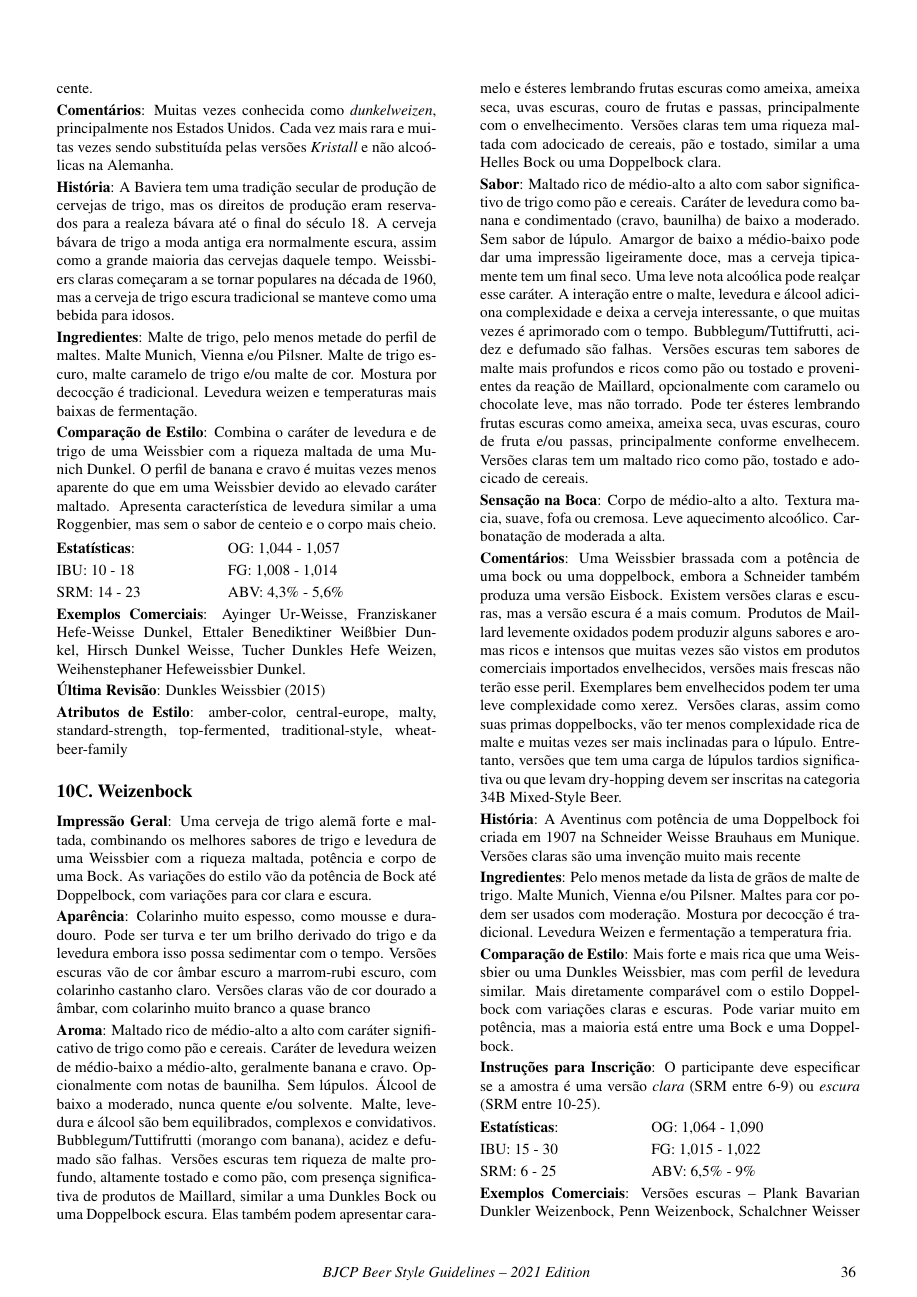
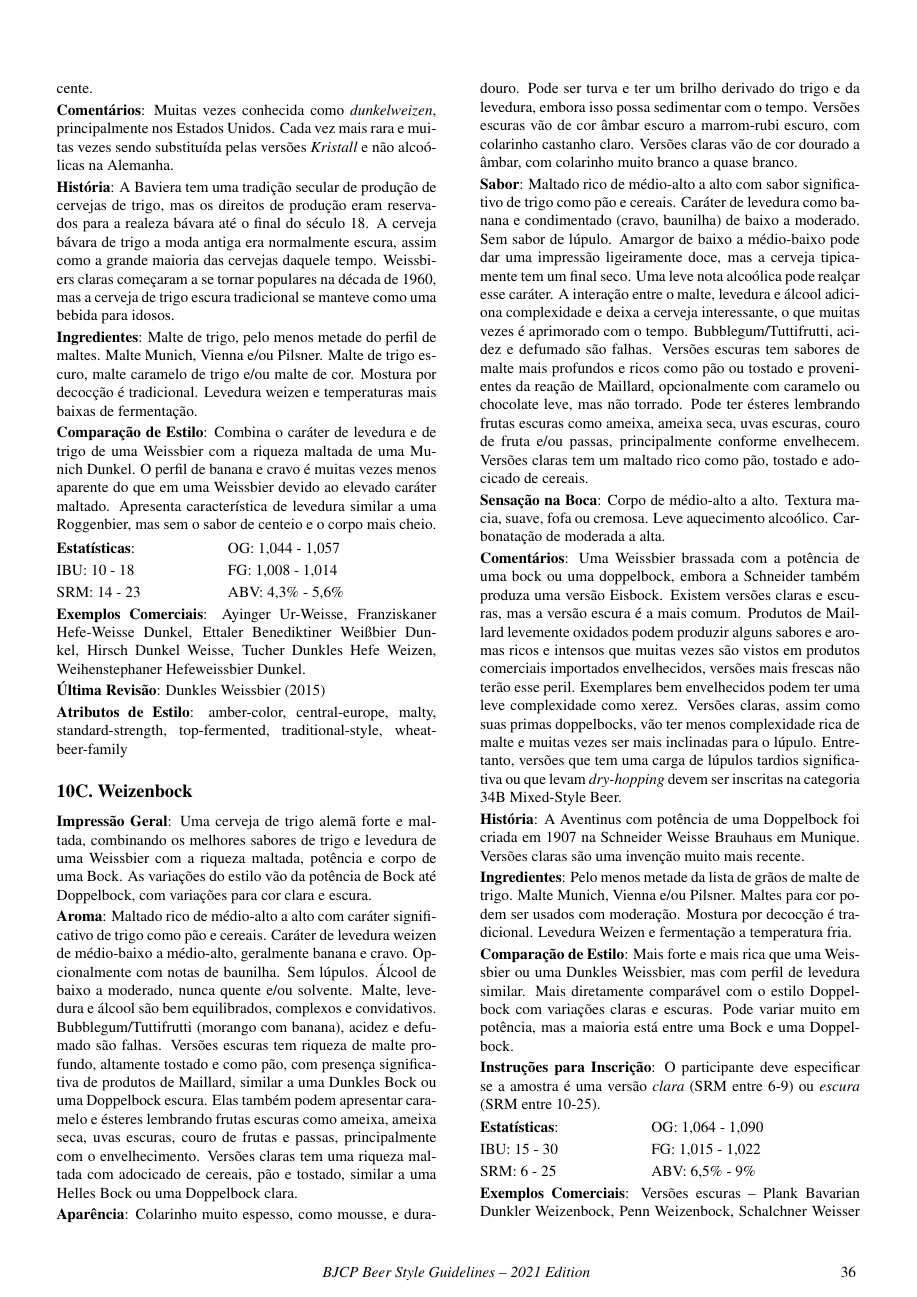
Before and after one commit to bjcp-brasil/bjcp-2021-pt-br, a LaTeX document (main.tex, which reads 10-german-wheat-beer/10c-weizenbock.tex): page 37 of 120. Compiled offline with pdfLaTeX.

Commit message:
Corrige ordem dos tópicos Aroma e Aparência, adiciona itálico a dry-hopping

```diff
--- a/10-german-wheat-beer/10c-weizenbock.tex
+++ b/10-german-wheat-beer/10c-weizenbock.tex
@@ -3,13 +3,13 @@
 \addcontentsline{toc}{subsection}{10C. Weizenbock}
 \textbf{Impressão Geral}: Uma cerveja de trigo alemã forte e maltada, combinando os melhores sabores de trigo e levedura de uma Weissbier com a riqueza maltada, potência e corpo de uma Bock. As variações do estilo vão da potência de Bock até Doppelbock, com variações para cor clara e escura.
 
-\textbf{Aparência}: Colarinho muito espesso, como mousse e duradouro. Pode ser turva e ter um brilho derivado do trigo e da levedura embora isso possa sedimentar com o tempo.
-Versões escuras vão de cor âmbar escuro a marrom-rubi escuro, com colarinho castanho claro.
-Versões claras vão de cor dourado a âmbar, com colarinho muito branco a quase branco
-
 \textbf{Aroma}: Maltado rico de médio-alto a alto com caráter significativo de trigo como pão e cereais. Caráter de levedura weizen de médio-baixo a médio-alto, geralmente banana e cravo. Opcionalmente com notas de baunilha. Sem lúpulos. Álcool de baixo a moderado, nunca quente e/ou solvente. Malte, levedura e álcool são bem equilibrados, complexos e convidativos. Bubblegum/Tuttifrutti (morango com banana), acidez e defumado são falhas.
 Versões escuras tem riqueza de malte profundo, altamente tostado e como pão, com presença significativa de produtos de Maillard, similar a uma Dunkles Bock ou uma Doppelbock escura. Elas também podem apresentar caramelo e ésteres lembrando frutas escuras como ameixa, ameixa seca, uvas escuras, couro de frutas e passas, principalmente com o envelhecimento.
 Versões claras tem uma riqueza maltada com adocicado de cereais, pão e tostado, similar a uma Helles Bock ou uma Doppelbock clara.
+
+\textbf{Aparência}: Colarinho muito espesso, como mousse, e duradouro. Pode ser turva e ter um brilho derivado do trigo e da levedura, embora isso possa sedimentar com o tempo.
+Versões escuras vão de cor âmbar escuro a marrom-rubi escuro, com colarinho castanho claro.
+Versões claras vão de cor dourado a âmbar, com colarinho muito branco a quase branco.
 
 \textbf{Sabor}: Maltado rico de médio-alto a alto com sabor significativo de trigo como pão e cereais. Caráter de levedura como banana e condimentado (cravo, baunilha) de baixo a moderado. Sem sabor de lúpulo. Amargor de baixo a médio-baixo pode dar uma impressão ligeiramente doce, mas a cerveja tipicamente tem um final seco. Uma leve nota alcoólica pode realçar esse caráter. A interação entre o malte, levedura e álcool adiciona complexidade e deixa a cerveja interessante, o que muitas vezes é aprimorado com o tempo. Bubblegum/Tuttifrutti, acidez e defumado são falhas.
 Versões escuras tem sabores de malte mais profundos e ricos como pão ou tostado e provenientes da reação de Maillard, opcionalmente com caramelo ou chocolate leve, mas não torrado. Pode ter ésteres lembrando frutas escuras como ameixa, ameixa seca, uvas escuras, couro de fruta e/ou passas, principalmente conforme envelhecem.
```
Also changed, not shown: 10-german-wheat-beer/10c-weizenbock.tex (4 more changed lines).
